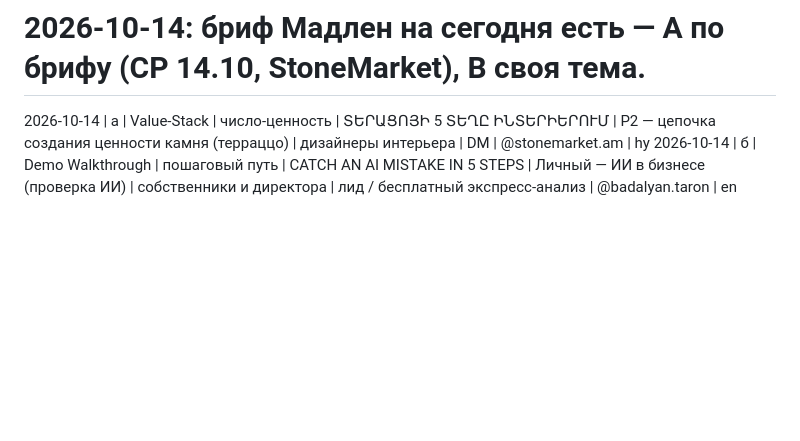
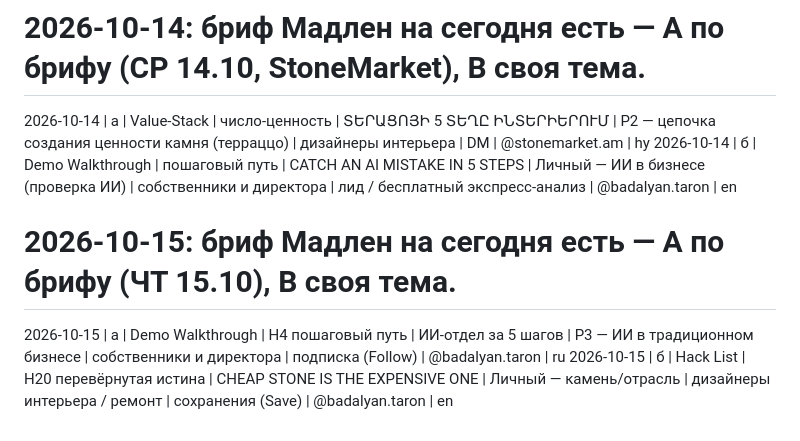
Before and after one commit to worktaronbadalyan-hub/inessa-design, a Markdown page: stonetalks/carousel-log.md, the part around the change. Drawn GitHub-style; blank space fills up the shorter version.

Commit message:
Log carousels 2026-10-15 (A: AI dept RU, B: cheap stone EN)

```diff
--- a/stonetalks/carousel-log.md
+++ b/stonetalks/carousel-log.md
@@ -34,3 +34,6 @@
 # 2026-10-14: бриф Мадлен на сегодня есть — A по брифу (СР 14.10, StoneMarket), B своя тема.
 2026-10-14 | а | Value-Stack | число-ценность | ՏԵՐԱՑՈՅԻ 5 ՏԵՂԸ ԻՆՏԵՐԻԵՐՈՒՄ | P2 — цепочка создания ценности камня (терраццо) | дизайнеры интерьера | DM | @stonemarket.am | hy
 2026-10-14 | б | Demo Walkthrough | пошаговый путь | CATCH AN AI MISTAKE IN 5 STEPS | Личный — ИИ в бизнесе (проверка ИИ) | собственники и директора | лид / бесплатный экспресс-анализ | @badalyan.taron | en
+# 2026-10-15: бриф Мадлен на сегодня есть — A по брифу (ЧТ 15.10), B своя тема.
+2026-10-15 | а | Demo Walkthrough | H4 пошаговый путь | ИИ-отдел за 5 шагов | P3 — ИИ в традиционном бизнесе | собственники и директора | подписка (Follow) | @badalyan.taron | ru
+2026-10-15 | б | Hack List | H20 перевёрнутая истина | CHEAP STONE IS THE EXPENSIVE ONE | Личный — камень/отрасль | дизайнеры интерьера / ремонт | сохранения (Save) | @badalyan.taron | en
```
